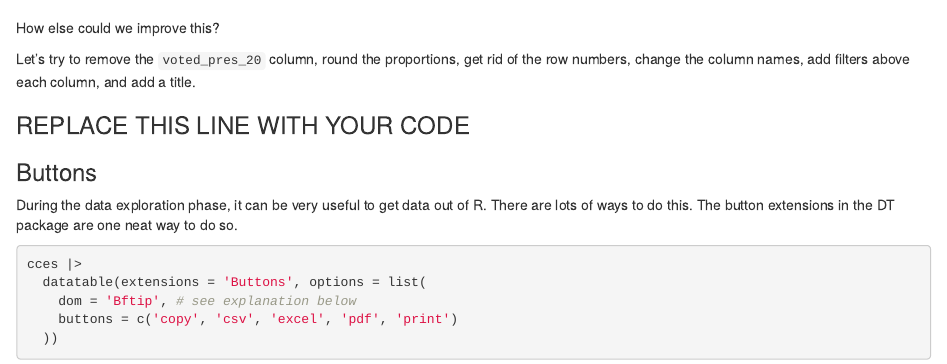
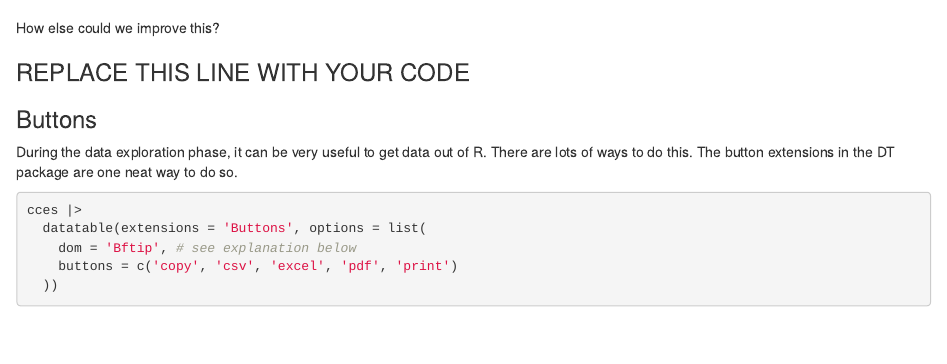
Before and after one commit to mjclawrence/soci485_f22, an R Markdown document (tutorials/notebook_05_02.Rmd): the page in a window 1100 px wide, from 1560 px down. Rendered offline with R 4.5, knitr and Pandoc, with nearby package versions.

Commit message:
Update notebook_05_02.Rmd

```diff
--- a/tutorials/notebook_05_02.Rmd
+++ b/tutorials/notebook_05_02.Rmd
@@ -41,8 +41,6 @@ cces |>
 
 How else could we improve this?
 
-Let's try to remove the `voted_pres_20` column, round the proportions, get rid of the row numbers, change the column names, add filters above each column, and add a title.
-
 ### REPLACE THIS LINE WITH YOUR CODE
 
 
```
